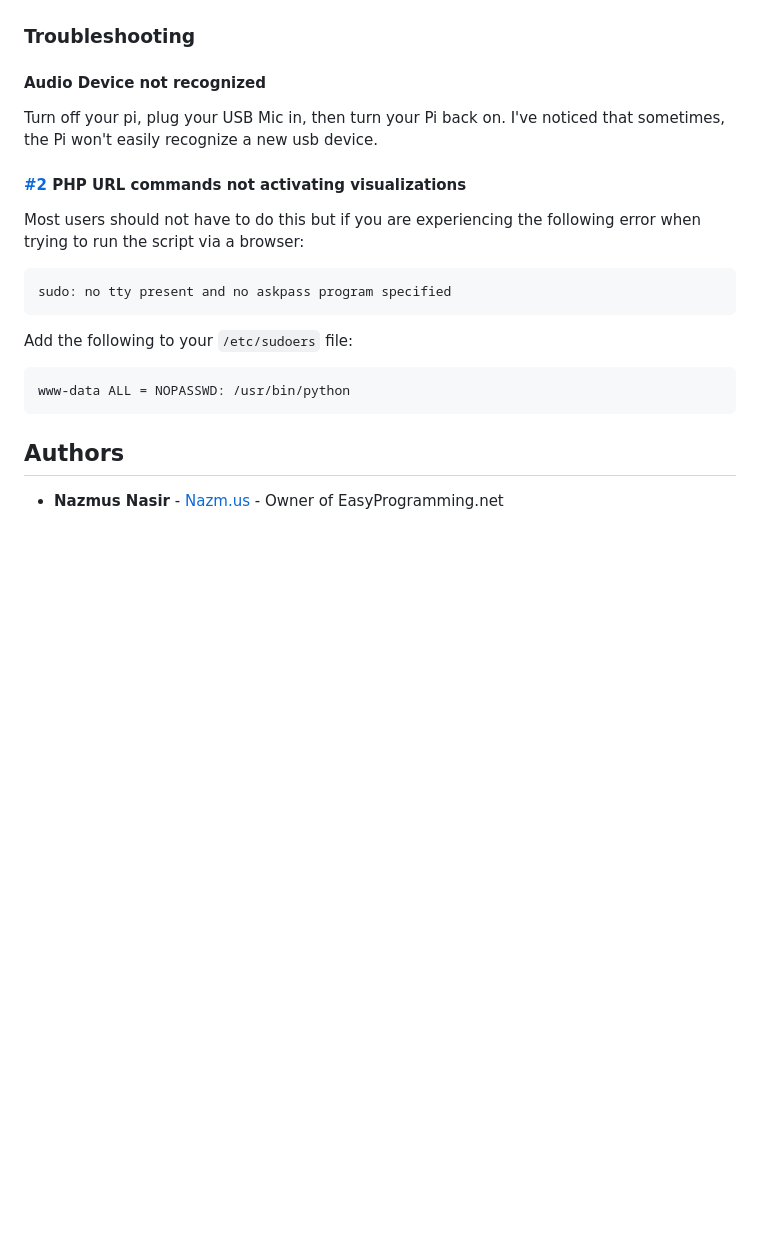
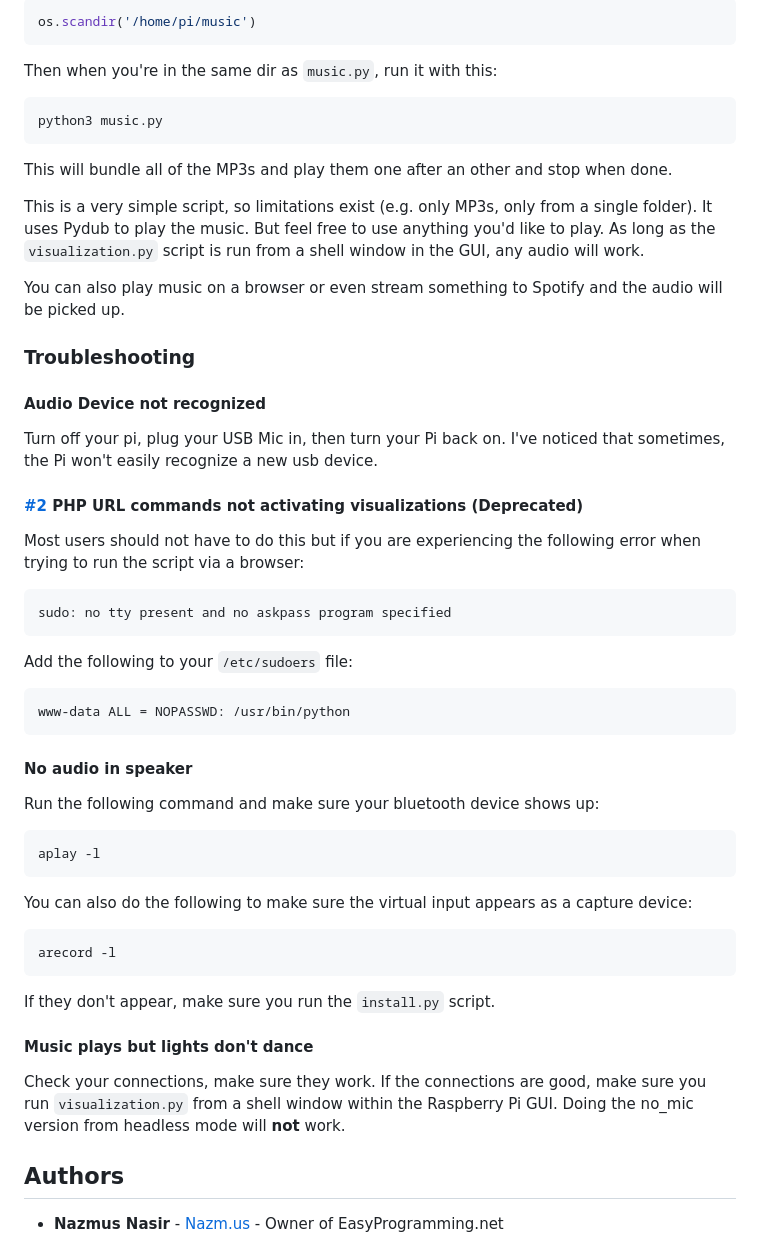
Before and after one commit to scottlawsonbc/audio-reactive-led-strip, a Markdown page: README.md, the part around the change printed below. Rendered like a GitHub page; blank space fills up the shorter version.

````diff
--- a/README.md
+++ b/README.md
@@ -116,3 +148,19 @@ Contains python code to turn off all the LEDs after the off command was sent. Ch
+```python
+os.scandir('/home/pi/music')
+```
+
+Then when you're in the same dir as `music.py`, run it with this:
+
+```shell
+python3 music.py
+```
+
+This will bundle all of the MP3s and play them one after an other and stop when done.
+
+This is a very simple script, so limitations exist (e.g. only MP3s, only from a single folder). It uses Pydub to play the music. But feel free to use anything you'd like to play. As
+long as the `visualization.py` script is run from a shell window in the GUI, any audio will work.
+
+You can also play music on a browser or even stream something to Spotify and the audio will be picked up.
 
 ### Troubleshooting
 
@@ -120,7 +168,7 @@ Contains python code to turn off all the LEDs after the off command was sent. Ch
 
 Turn off your pi, plug your USB Mic in, then turn your Pi back on.  I've noticed that sometimes, the Pi won't easily recognize a new usb device.
 
-#### [#2](/../../issues/2) PHP URL commands not activating visualizations
+#### [#2](/../../issues/2) PHP URL commands not activating visualizations (Deprecated)
 Most users should not have to do this but if you are experiencing the following error when trying to run the script via a browser:
 
 ```
@@ -131,6 +179,27 @@ Add the following to your `/etc/sudoers` file:
 ```
 www-data ALL = NOPASSWD: /usr/bin/python
 ```
+
+#### No audio in speaker
+
+Run the following command and make sure your bluetooth device shows up:
+
+```shell
+aplay -l
+```
+
+You can also do the following to make sure the virtual input appears as a capture device:
+
+```shell
+arecord -l
+```
+
+If they don't appear, make sure you run the `install.py` script.
+
+#### Music plays but lights don't dance
+
+Check your connections, make sure they work. If the connections are good, make sure you run `visualization.py` from a shell window within the Raspberry Pi GUI. Doing the no_mic version
+from headless mode will **not** work.
 
 ## Authors
 * **Nazmus Nasir** - [Nazm.us](https://nazm.us) - Owner of EasyProgramming.net
````
Also changed, not shown: other parts of README.md (+54 -22 lines), images/noMicThumbnail.jpg (added).
